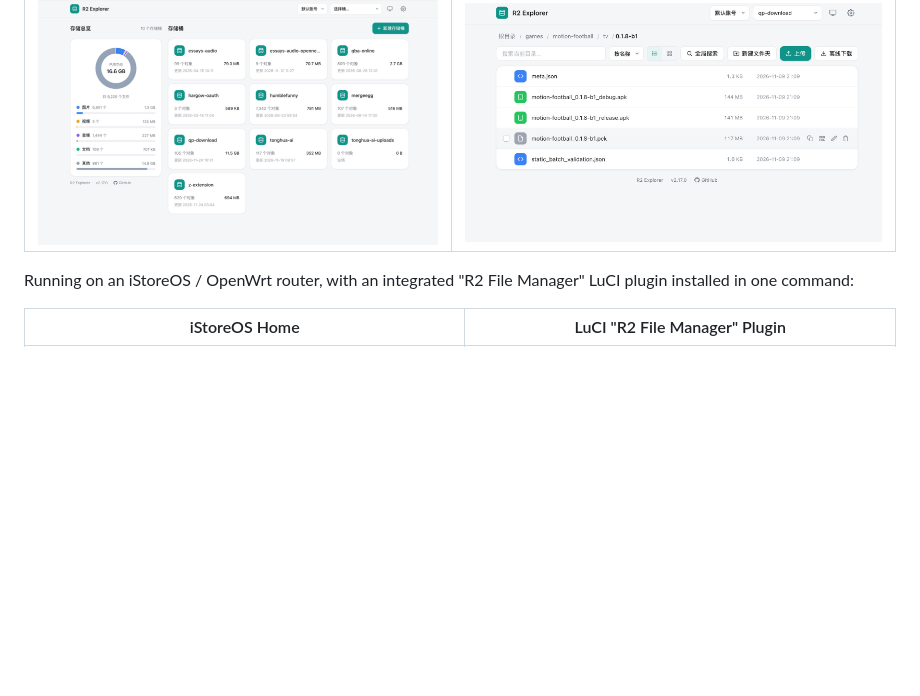
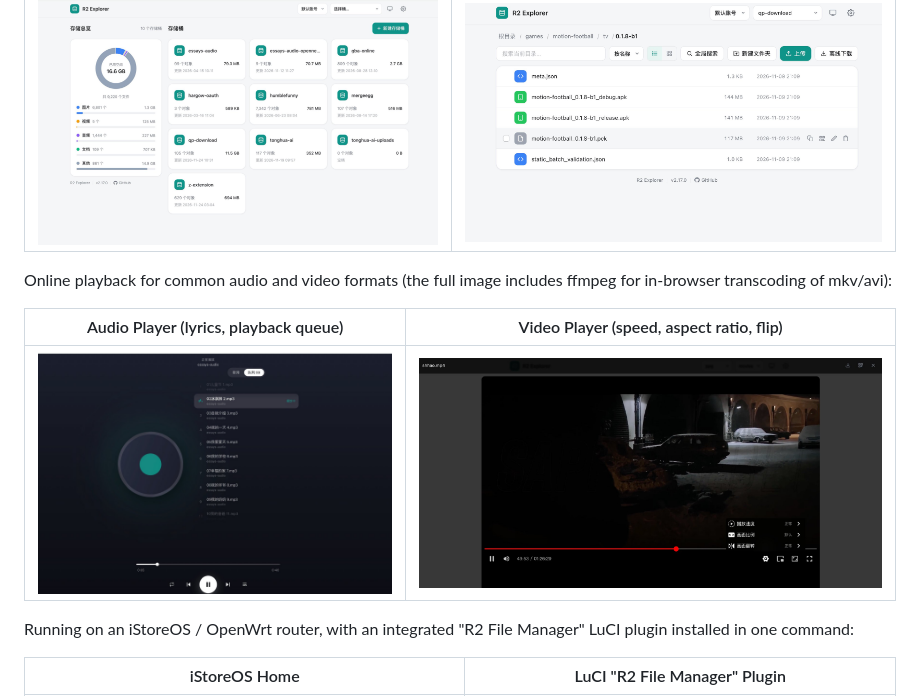
Before and after one commit to oikewll/r2-explorer, a Markdown page: README.en.md, the part around the change. Rendered like a GitHub page; pictures changed too: docs/screenshots/05-audio-player.jpg (added), docs/screenshots/06-video-player.jpg (added); blank space fills up the shorter version.

```diff
--- a/README.en.md
+++ b/README.en.md
@@ -27,6 +27,12 @@ A lightweight file manager for Cloudflare R2: bind **multiple Cloudflare account
 | Bucket Overview | File Browser |
 | :---: | :---: |
 | ![Bucket Overview](docs/screenshots/03-bucket-overview.jpg) | ![File Browser](docs/screenshots/04-file-browser.jpg) |
+
+Online playback for common audio and video formats (the full image includes ffmpeg for in-browser transcoding of mkv/avi):
+
+| Audio Player (lyrics, playback queue) | Video Player (speed, aspect ratio, flip) |
+| :---: | :---: |
+| ![Audio Player](docs/screenshots/05-audio-player.jpg) | ![Video Player](docs/screenshots/06-video-player.jpg) |
 
 Running on an iStoreOS / OpenWrt router, with an integrated "R2 File Manager" LuCI plugin installed in one command:
 
```
Also changed, not shown: README.md (+6 -0 lines).
